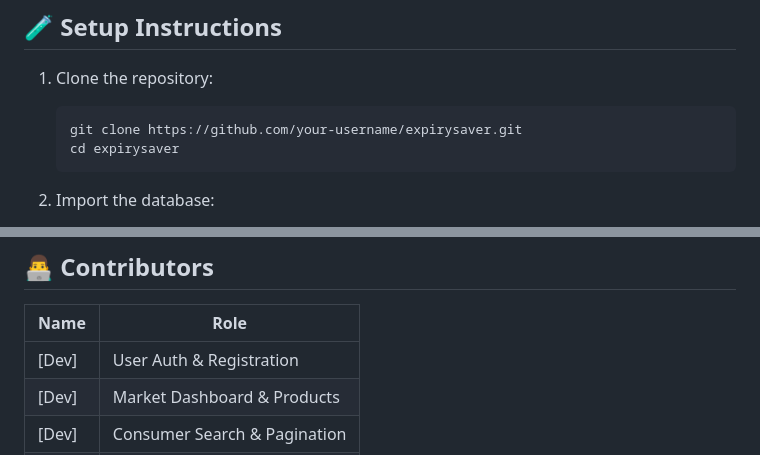
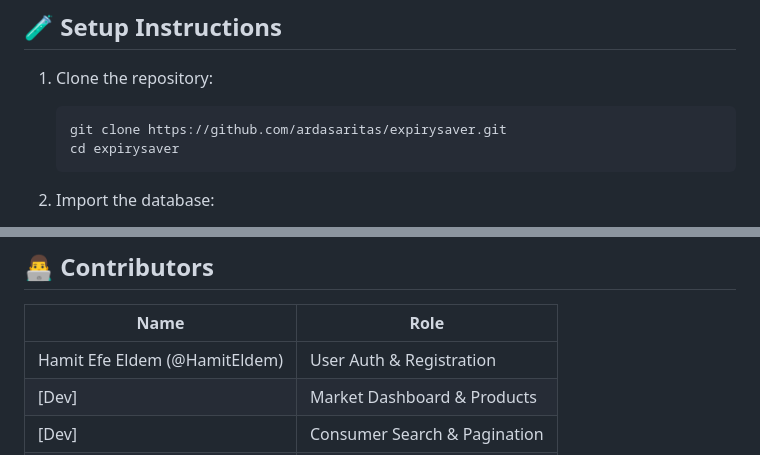
Before and after one commit to ardasaritas/ecom_256, a Markdown page: README.md, 2 parts joined by grey strips. GitHub-like rendering.

````diff
--- a/README.md
+++ b/README.md
@@ -120,7 +120,7 @@ README.md
 
 1. Clone the repository:
    ```bash
-   git clone https://github.com/your-username/expirysaver.git
+   git clone https://github.com/ardasaritas/expirysaver.git
    cd expirysaver
    ```
 
@@ -144,7 +144,7 @@ README.md
 
 | Name          | Role                      |
 |---------------|---------------------------|
-| [Dev]      | User Auth & Registration  |
+| Hamit Efe Eldem (@HamitEldem)      | User Auth & Registration  |
 | [Dev]      | Market Dashboard & Products |
 | [Dev]      | Consumer Search & Pagination |
 | [Dev]      | Shopping Cart & AJAX Logic |
````
